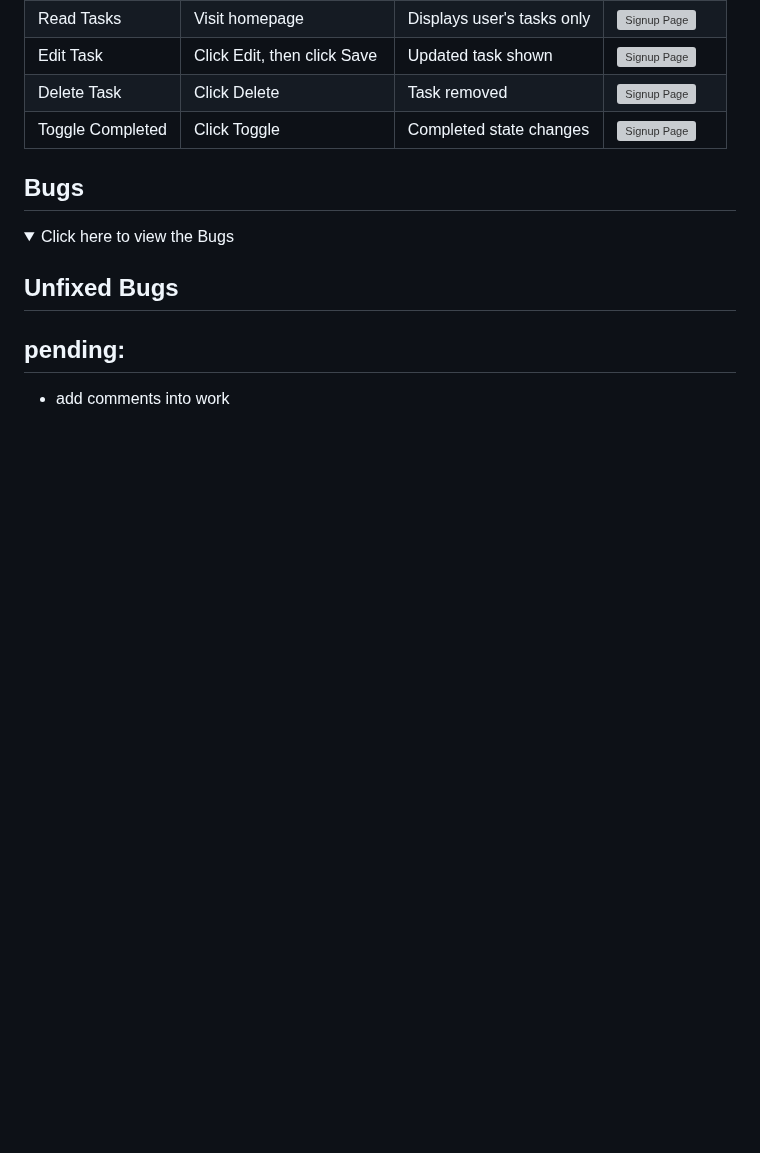
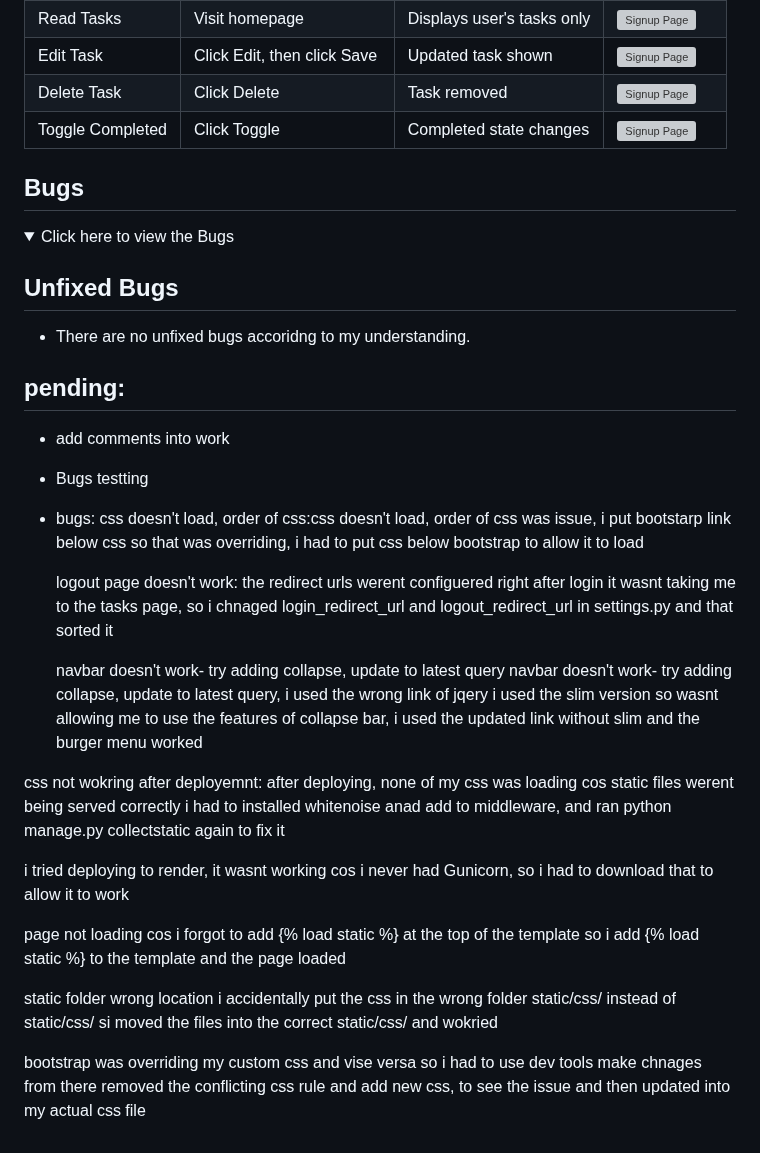
Before and after one commit to HannaMussa/task_manager, a Markdown page: TESTING.md, the part around the change. Rendered like a GitHub page; folded sections open; blank space fills up the shorter version; grey boxes are pictures that could not be loaded.

Commit message:
complete bug testing in TESTING.md

```diff
--- a/TESTING.md
+++ b/TESTING.md
@@ -145,6 +145,29 @@ Chrome Lighthouse evaluates web pages for performance, accessibility and SEO- th
 </details>
 
 ## Unfixed Bugs
+-  There are no unfixed bugs accoridng to my understanding.
 
 ## pending:
 - add comments into work
+- Bugs testting
+
+- bugs:
+  css doesn't load, order of css:css doesn't load, order of css was issue, i put bootstarp link below css so that was overriding, i had to put css below bootstrap to allow it to load
+
+
+  logout page doesn't work:
+  the redirect urls werent configuered right after login it wasnt taking me to the tasks page, so i chnaged  login_redirect_url and logout_redirect_url in settings.py and that sorted it
+
+  navbar doesn't work- try adding collapse, update to latest query
+navbar doesn't work- try adding collapse, update to latest query, i used the wrong link of jqery i used the slim version so wasnt allowing me to use the features of collapse bar, i used the updated link without slim and the burger menu worked
+
+css not wokring after deployemnt:
+after deploying, none of my css was loading cos static files werent being served correctly  i had to installed whitenoise anad add to middleware, and ran python manage.py collectstatic again to fix it
+
+i tried deploying to render, it wasnt working cos i never had Gunicorn, so i had to download that to allow it to work
+
+page not loading cos  i forgot to add {% load static %} at the top of the template so i add {% load static %} to the template and the page loaded
+
+static folder wrong location i accidentally put the css in the wrong folder static/css/ instead of static/css/ si moved the files into the correct static/css/ and wokried
+
+bootstrap was overriding my custom css and vise versa so i had to use dev tools make chnages from there removed the conflicting css rule and add new css, to see the issue and then updated into my actual css file
```
